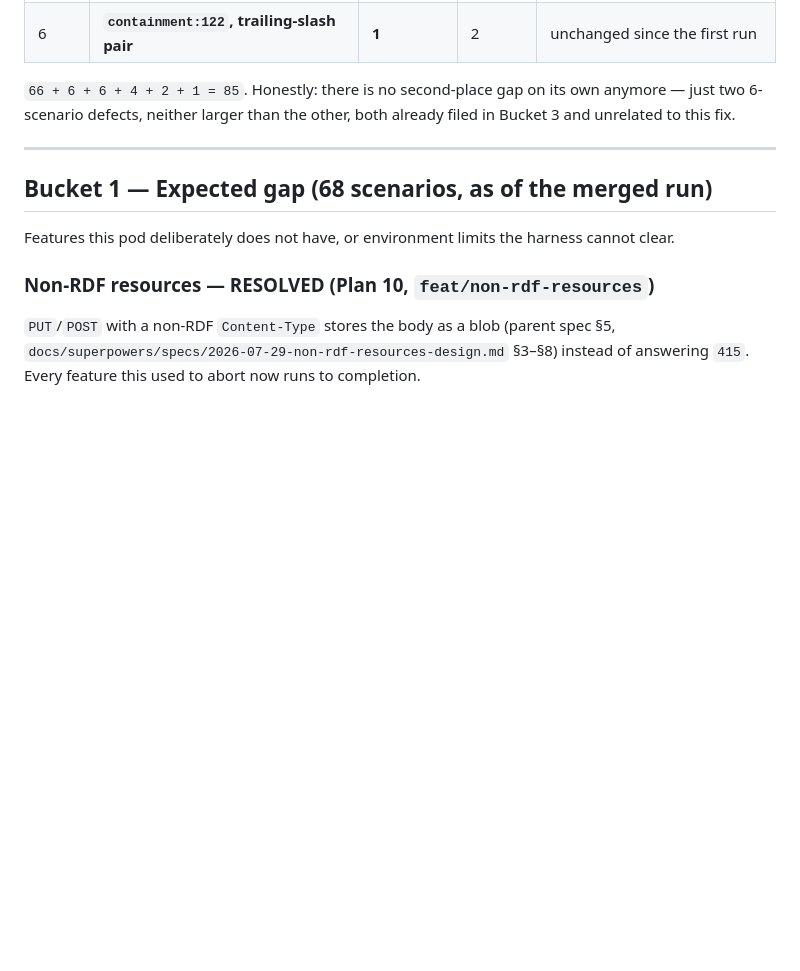
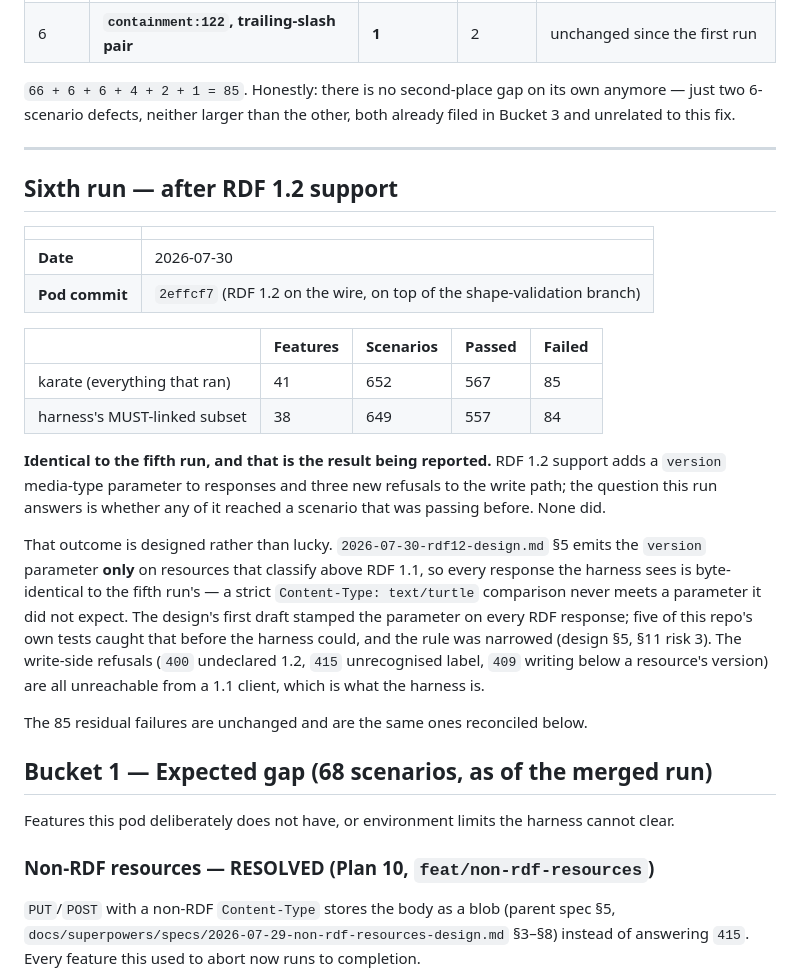
Before and after one commit to tophcodes/quadpod, a Markdown page: docs/conformance-findings.md, the part around the change. GitHub-like rendering; blank space fills up the shorter version.

Commit message:
docs: sixth conformance run — RDF 1.2 changes nothing the harness sees
567/652, identical to the fifth run. That is the point: the version
parameter is emitted only on resources above RDF 1.1, so every response
the harness sees is byte-identical, and the write-side refusals are
unreachable from a 1.1 client.

The design's first draft stamped the parameter on every response. Five
of this repo's own tests caught it before the harness could.

Co-Authored-By: Claude Opus 5 <noreply@anthropic.com>
Claude-Session: https://claude.ai/code/session_01HFKYMxjU3JZeaYzTZKWNz5

```diff
--- a/docs/conformance-findings.md
+++ b/docs/conformance-findings.md
@@ -356,6 +356,34 @@ and unrelated to this fix.
 
 ---
 
+## Sixth run — after RDF 1.2 support
+
+| | |
+|---|---|
+| **Date** | 2026-07-30 |
+| **Pod commit** | `2effcf7` (RDF 1.2 on the wire, on top of the shape-validation branch) |
+
+| | Features | Scenarios | Passed | Failed |
+|---|---|---|---|---|
+| karate (everything that ran) | 41 | 652 | 567 | 85 |
+| harness's MUST-linked subset | 38 | 649 | 557 | 84 |
+
+**Identical to the fifth run, and that is the result being reported.** RDF 1.2 support adds a
+`version` media-type parameter to responses and three new refusals to the write path; the
+question this run answers is whether any of it reached a scenario that was passing before.
+None did.
+
+That outcome is designed rather than lucky. `2026-07-30-rdf12-design.md` §5 emits the `version`
+parameter **only** on resources that classify above RDF 1.1, so every response the harness sees
+is byte-identical to the fifth run's — a strict `Content-Type: text/turtle` comparison never
+meets a parameter it did not expect. The design's first draft stamped the parameter on every RDF
+response; five of this repo's own tests caught that before the harness could, and the rule was
+narrowed (design §5, §11 risk 3). The write-side refusals (`400` undeclared 1.2, `415`
+unrecognised label, `409` writing below a resource's version) are all unreachable from a 1.1
+client, which is what the harness is.
+
+The 85 residual failures are unchanged and are the same ones reconciled below.
+
 ## Bucket 1 — Expected gap (68 scenarios, as of the merged run)
 
 Features this pod deliberately does not have, or environment limits the harness cannot
```
